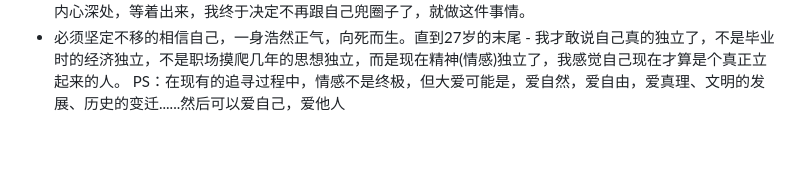
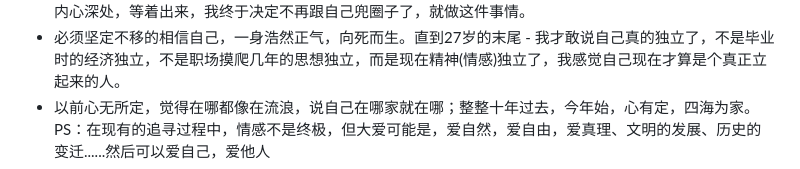
Before and after one commit to SibylYang55/SibylYang55.github.io, a Markdown page: 写在30岁之前.md, the part around the change. GitHub-like rendering.

Commit message:
sibyl-vault backup: 24-09-28

```diff
--- a/写在30岁之前.md
+++ b/写在30岁之前.md
@@ -37,4 +37,5 @@ PS：作为一个备受来自催婚派打压的女性，期间差一点就妥协
 - 我完全停滞了几个月什么都不干，慢慢的我好像找回了最原初的完整感，开始觉得我还可以成为自己想成为的人，根本没有早晚。(意识到最大的绝望来自于觉得没有机会成为真正的自己)
 - 继续折腾。有一天，我突然感觉这些年做的很多事其实好像只是在做一件事，这件事从初中时代始就一直埋在内心深处，等着出来，我终于决定不再跟自己兜圈子了，就做这件事情。
 - 必须坚定不移的相信自己，一身浩然正气，向死而生。直到27岁的末尾 - 我才敢说自己真的独立了，不是毕业时的经济独立，不是职场摸爬几年的思想独立，而是现在精神(情感)独立了，我感觉自己现在才算是个真正立起来的人。
+- 以前心无所定，觉得在哪都像在流浪，说自己在哪家就在哪；整整十年过去，今年始，心有定，四海为家。
 PS：在现有的追寻过程中，情感不是终极，但大爱可能是，爱自然，爱自由，爱真理、文明的发展、历史的变迁......然后可以爱自己，爱他人
```
